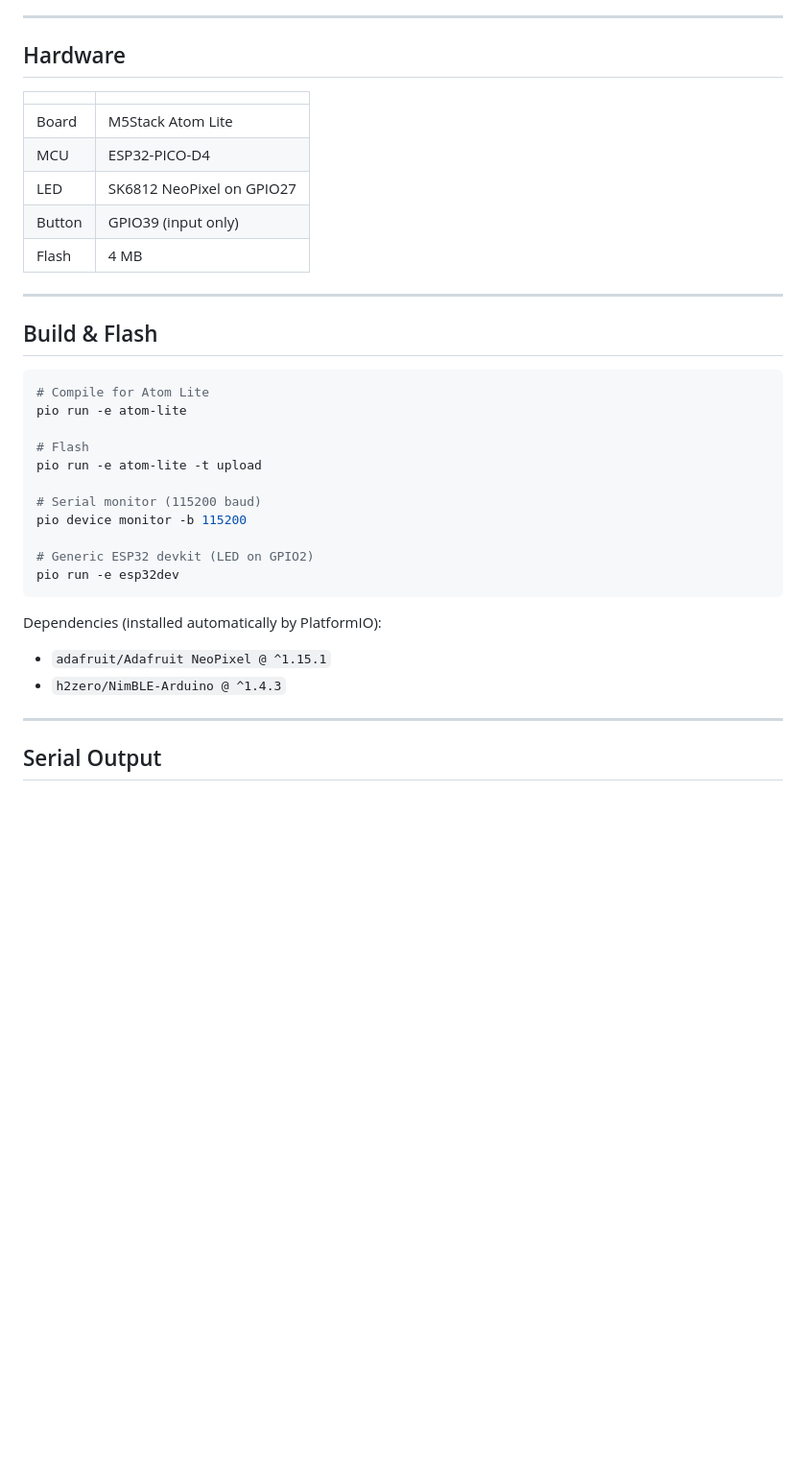
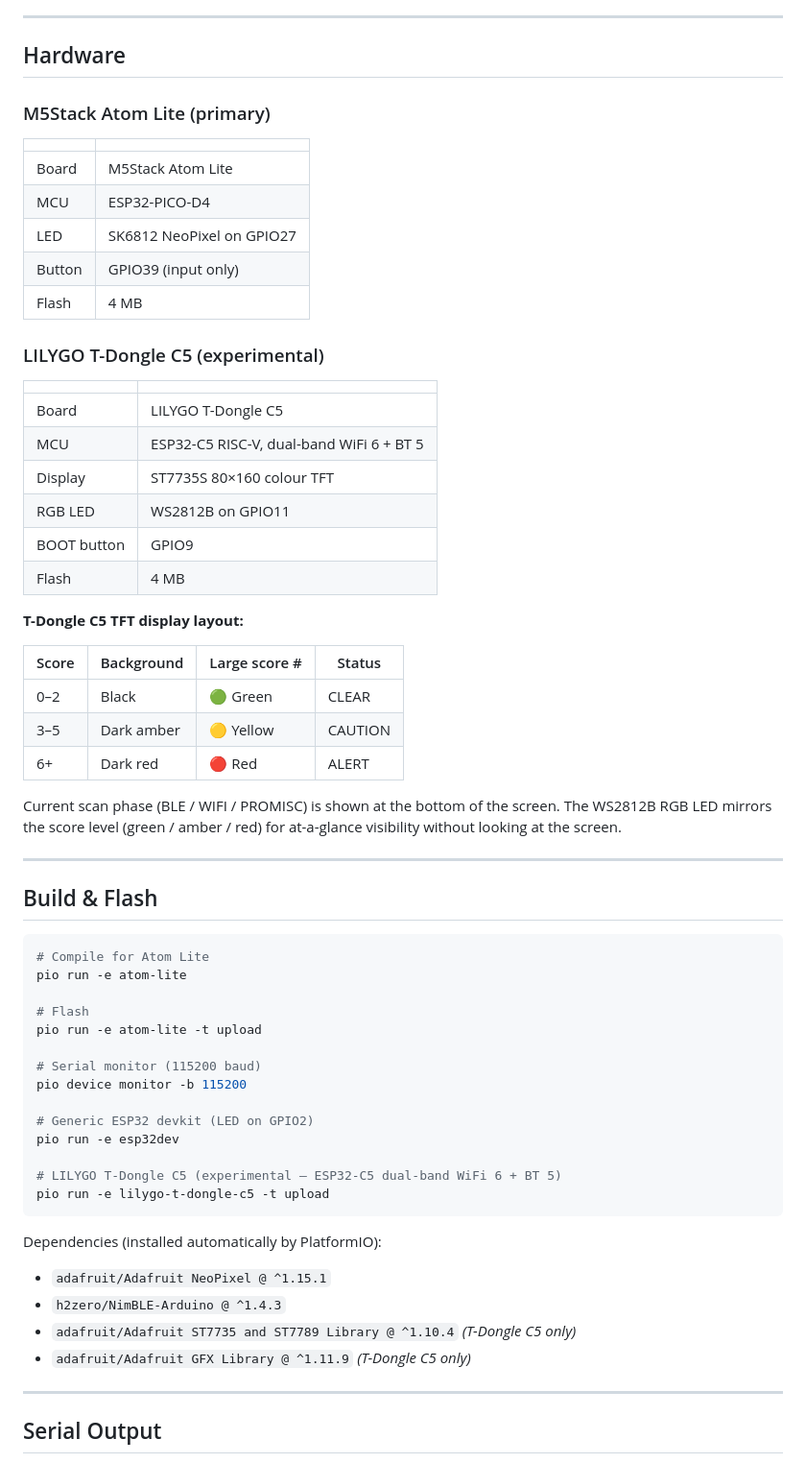
Before and after one commit to simeononsecurity/eye-spy, a Markdown page: README.md, the part around the change. Shown at 96% size. GitHub-like rendering; blank space fills up the shorter version.

Commit message:
docs: document LILYGO T-Dongle C5 display/LED support in README
- Expand Hardware section: separate Atom Lite (primary) and T-Dongle C5 (experimental)
- T-Dongle C5 hardware table: ESP32-C5, ST7735S TFT, WS2812B LED, pin refs
- TFT display layout table (score 0-2/3-5/6+ → black/amber/red + CLEAR/CAUTION/ALERT)
- Build & flash section: add lilygo-t-dongle-c5 pio command
- Update dependencies list: add ST7735/GFX libs (C5 only)

````diff
--- a/README.md
+++ b/README.md
@@ -85,6 +85,8 @@ During the promiscuous phase, the radio channel-hops across `{1, 6, 11, 3, 8, 13
 
 ## Hardware
 
+### M5Stack Atom Lite (primary)
+
 | | |
 |---|---|
 | Board | M5Stack Atom Lite |
@@ -92,6 +94,29 @@ During the promiscuous phase, the radio channel-hops across `{1, 6, 11, 3, 8, 13
 | LED | SK6812 NeoPixel on GPIO27 |
 | Button | GPIO39 (input only) |
 | Flash | 4 MB |
+
+### LILYGO T-Dongle C5 (experimental)
+
+| | |
+|---|---|
+| Board | LILYGO T-Dongle C5 |
+| MCU | ESP32-C5 RISC-V, dual-band WiFi 6 + BT 5 |
+| Display | ST7735S 80×160 colour TFT |
+| RGB LED | WS2812B on GPIO11 |
+| BOOT button | GPIO9 |
+| Flash | 4 MB |
+
+**T-Dongle C5 TFT display layout:**
+
+| Score | Background | Large score # | Status |
+|---|---|---|---|
+| 0–2 | Black | 🟢 Green | CLEAR |
+| 3–5 | Dark amber | 🟡 Yellow | CAUTION |
+| 6+ | Dark red | 🔴 Red | ALERT |
+
+Current scan phase (BLE / WIFI / PROMISC) is shown at the bottom of the screen.
+The WS2812B RGB LED mirrors the score level (green / amber / red) for at-a-glance
+visibility without looking at the screen.
 
 ---
 
@@ -109,11 +134,16 @@ pio device monitor -b 115200
 
 # Generic ESP32 devkit (LED on GPIO2)
 pio run -e esp32dev
+
+# LILYGO T-Dongle C5 (experimental — ESP32-C5 dual-band WiFi 6 + BT 5)
+pio run -e lilygo-t-dongle-c5 -t upload
 ```
 
 Dependencies (installed automatically by PlatformIO):
 - `adafruit/Adafruit NeoPixel @ ^1.15.1`
 - `h2zero/NimBLE-Arduino @ ^1.4.3`
+- `adafruit/Adafruit ST7735 and ST7789 Library @ ^1.10.4` *(T-Dongle C5 only)*
+- `adafruit/Adafruit GFX Library @ ^1.11.9` *(T-Dongle C5 only)*
 
 ---
 
````
